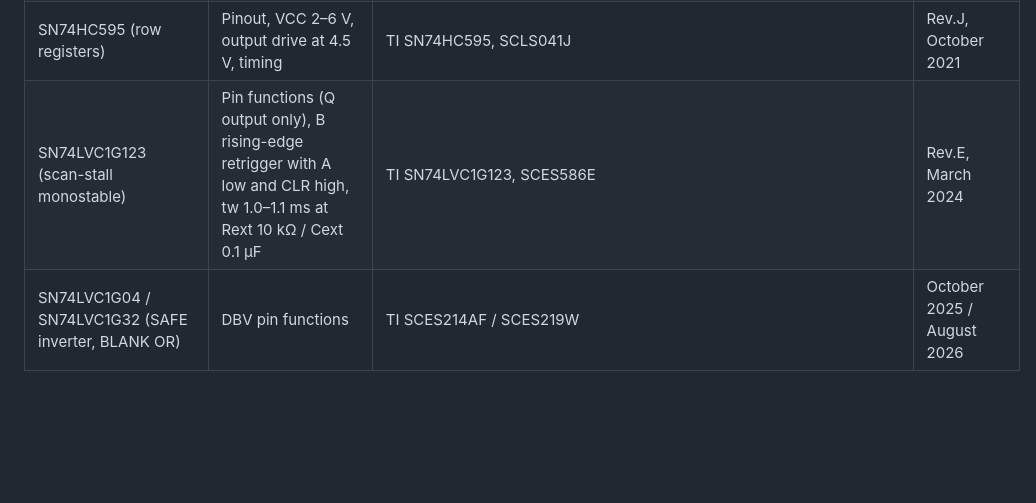
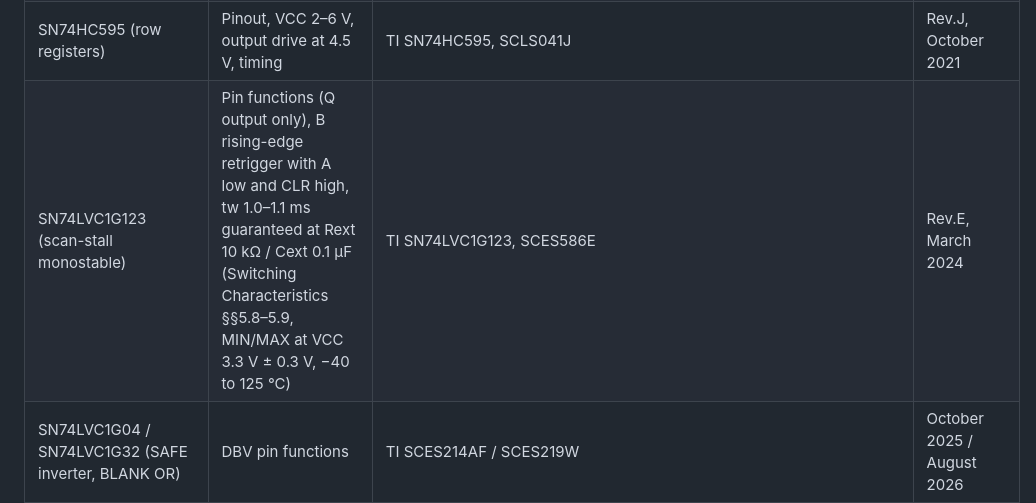
Before and after one commit to zgeez/Pixel-Badge, a Markdown page: docs/references.md, the part around the change. Drawn GitHub-style; blank space fills up the shorter version.

```diff
--- a/docs/references.md
+++ b/docs/references.md
@@ -132,7 +132,7 @@ provisional parts do not imply final part selection or hardware validation.
 | TLC59283 RGE package | Pin functions (Table 4-1, RGE column), thermal pad not connected inside, RGE0024C outline and land pattern (4224376/C) | TI TLC59283, SBVS199C | Rev.C, January 2024 |
 | SN74LVC8T245 (row-chain translator) | Function table (OE low, DIR high = A to B), VCC isolation below 100 mV, Ioff, unused inputs | TI SN74LVC8T245, SCES584D | Rev.D, May 2026 |
 | SN74HC595 (row registers) | Pinout, VCC 2–6 V, output drive at 4.5 V, timing | TI SN74HC595, SCLS041J | Rev.J, October 2021 |
-| SN74LVC1G123 (scan-stall monostable) | Pin functions (Q output only), B rising-edge retrigger with A low and CLR high, tw 1.0–1.1 ms at Rext 10 kΩ / Cext 0.1 µF | TI SN74LVC1G123, SCES586E | Rev.E, March 2024 |
+| SN74LVC1G123 (scan-stall monostable) | Pin functions (Q output only), B rising-edge retrigger with A low and CLR high, tw 1.0–1.1 ms guaranteed at Rext 10 kΩ / Cext 0.1 µF (Switching Characteristics §§5.8–5.9, MIN/MAX at VCC 3.3 V ± 0.3 V, −40 to 125 °C) | TI SN74LVC1G123, SCES586E | Rev.E, March 2024 |
 | SN74LVC1G04 / SN74LVC1G32 (SAFE inverter, BLANK OR) | DBV pin functions | TI SCES214AF / SCES219W | October 2025 / August 2026 |
 | 4D03WGJ0103T5E (gate pull-ups) | 4 × 10 kΩ isolated, convex terminals, 0603 × 4 | UNI-ROYAL chip resistor array specification | — |
 | KT-0603W (matrix LED candidate) | White 0603, Vf 2.6–3.1 V at 5 mA (distributor listing; no pulse rating) | Hubei KENTO listing (LCSC C2290) | — |
```
Also changed, not shown: docs/hardware.md (+1 -1 lines), docs/validation.md (+4 -2 lines).
